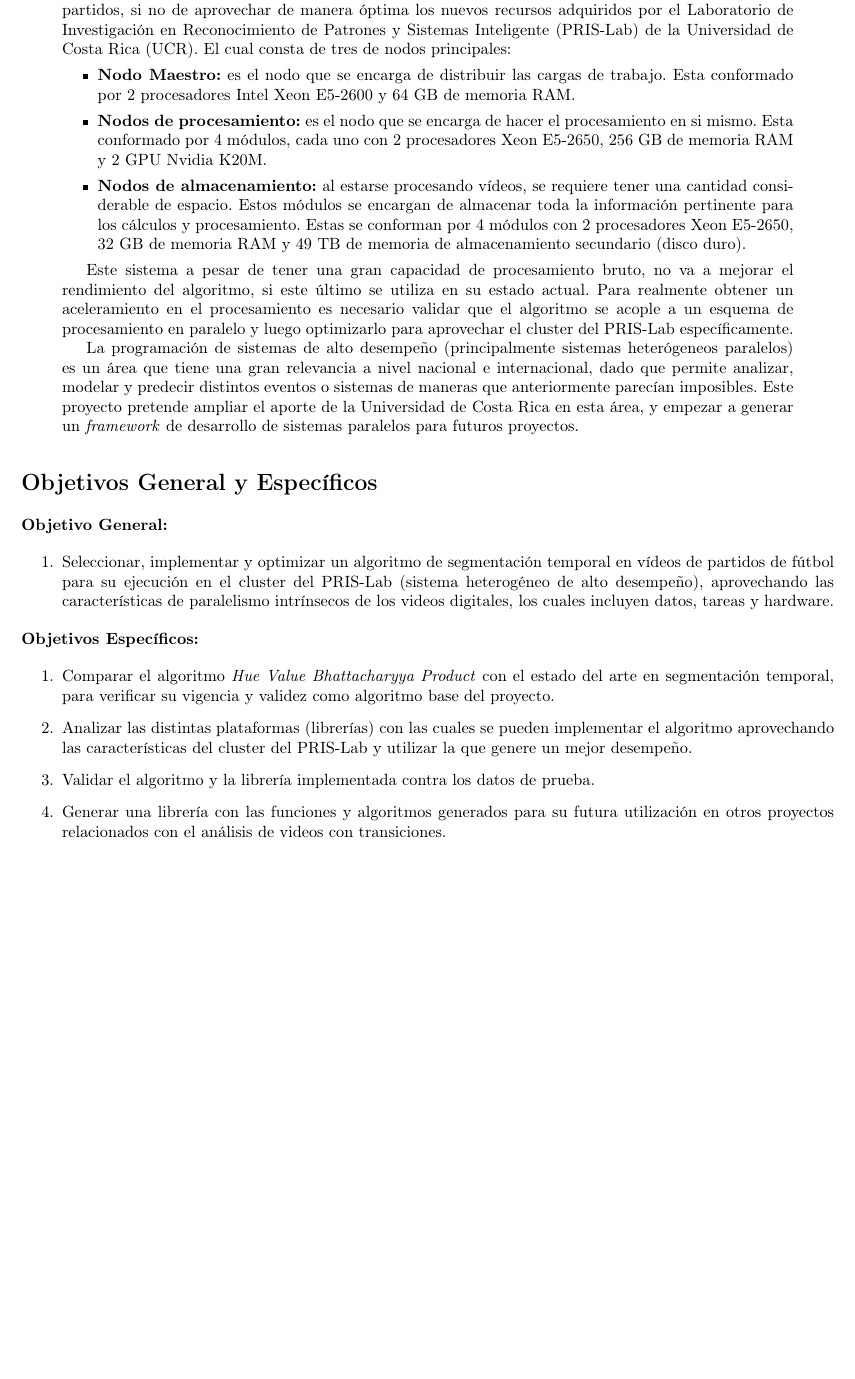
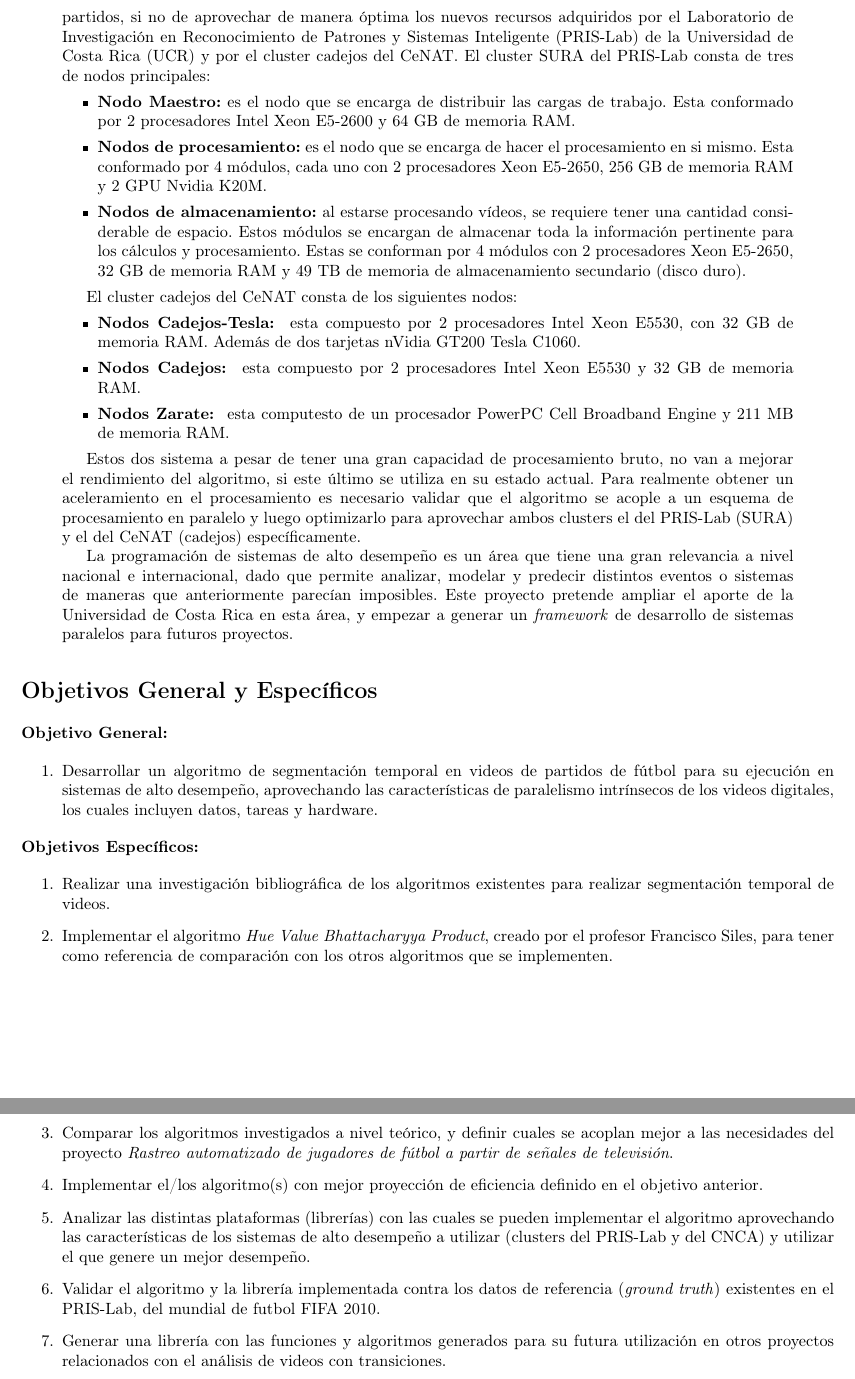
Before and after one commit to quique7991/PropuestaCenatSaurez, a LaTeX document (PropuestaCeNAT.tex): part of page 2 of 3 before the commit and two parts of pages 2 and 3 of 4 after it, the two joined at a grey line, cut so that both start at the same text, the shorter picture padded with empty space. Compiled offline with pdfLaTeX; the source files are stored in an older character set and shown here as Unicode.

Commit message:
Second Draft

```diff
--- a/PropuestaCeNAT.tex
+++ b/PropuestaCeNAT.tex
@@ -25,7 +25,7 @@
 
 \begin{document}
 
-\title{Segmentación temporal en videos de partidos de fútbol y su implementación en sistemas heterogéneos de alto desempeño con un alto paralelismo de datos y procesamiento}
+\title{Segmentación temporal de fútbol a partir de señales de televisión mediante sistemas de alto desempeño}
 \maketitle
 \begin{itemize}
 \item Enrique Sáurez Apuy, asistente en el PRIS-Lab, UCR; estudiante de Ingeniería Eléctrica, UCR. Correo:
@@ -50,30 +50,39 @@ fsiles@eie.ucr.ac.cr
 \item [Modulo de seguimiento:] se generan las trayectorias de los objetivos.
 \end{description}
 
-\par El presente proyecto se va a enfocar en la etapa de segmentación temporal, etapa esencial, dado que es la base de los módulos sucesivos. El proyecto no solo se centra en segmentar los ví­deos de los partidos, si no de aprovechar de manera óptima los nuevos recursos adquiridos por el Laboratorio de Investigación en Reconocimiento de Patrones y Sistemas Inteligente (PRIS-Lab) de la Universidad de Costa Rica (UCR). El cual consta de tres de nodos principales:
+\par El presente proyecto se va a enfocar en la etapa de segmentación temporal, etapa esencial, dado que es la base de los módulos sucesivos. El proyecto no solo se centra en segmentar los ví­deos de los partidos, si no de aprovechar de manera óptima los nuevos recursos adquiridos por el Laboratorio de Investigación en Reconocimiento de Patrones y Sistemas Inteligente (PRIS-Lab) de la Universidad de Costa Rica (UCR) y por el cluster cadejos del CeNAT. El cluster SURA del PRIS-Lab consta de tres de nodos principales:
 \begin{itemize}
 \item {\bf Nodo Maestro:} es el nodo que se encarga de distribuir las cargas de trabajo. Esta conformado por 2 procesadores Intel Xeon E5-2600 y 64 GB de memoria RAM.
 \item {\bf Nodos de procesamiento:} es el nodo que se encarga de hacer el procesamiento en si mismo. Esta conformado por 4 módulos, cada uno con 2 procesadores Xeon E5-2650, 256 GB de memoria RAM y 2 GPU Nvidia K20M.
 \item {\bf Nodos de almacenamiento:} al estarse procesando ví­deos, se requiere tener una cantidad considerable de espacio. Estos módulos se encargan de almacenar toda la información pertinente para los cálculos y procesamiento. Estas se conforman por 4 módulos con 2 procesadores Xeon E5-2650, 32 GB de memoria RAM y 49 TB de memoria de almacenamiento secundario (disco duro).
 \end{itemize}
-\item Este sistema a pesar de tener una gran capacidad de procesamiento bruto, no va a mejorar el rendimiento del algoritmo, si este último se utiliza en su estado actual. Para realmente obtener un aceleramiento en el procesamiento es necesario validar que el algoritmo se acople a un esquema de procesamiento en paralelo y luego optimizarlo para aprovechar el cluster del PRIS-Lab específicamente.
-\par La programación de sistemas de alto desempeño (principalmente sistemas heterógeneos paralelos) es un área que tiene una gran relevancia a nivel nacional e internacional, dado que permite analizar, modelar y predecir distintos eventos o sistemas de maneras que anteriormente parecí­an imposibles. Este proyecto pretende ampliar el aporte de la Universidad de Costa Rica en esta área, y empezar a generar un \emph{framework} de desarrollo de sistemas paralelos para futuros proyectos.
+\par El cluster cadejos del CeNAT consta de los siguientes nodos:
+\begin{itemize}
+\item {\bf Nodos Cadejos-Tesla: } esta compuesto por 2 procesadores Intel Xeon E5530, con 32 GB de memoria RAM. Además de dos tarjetas nVidia GT200 Tesla C1060.
+\item {\bf Nodos Cadejos: } esta compuesto por 2 procesadores Intel Xeon E5530 y 32 GB de memoria RAM.
+\item {\bf Nodos Zarate: } esta computesto de un procesador PowerPC Cell Broadband Engine y 211 MB de memoria RAM.
+\end{itemize}
+\item Estos dos sistema a pesar de tener una gran capacidad de procesamiento bruto, no van a mejorar el rendimiento del algoritmo, si este último se utiliza en su estado actual. Para realmente obtener un aceleramiento en el procesamiento es necesario validar que el algoritmo se acople a un esquema de procesamiento en paralelo y luego optimizarlo para aprovechar ambos clusters el del PRIS-Lab (SURA) y el del CeNAT (cadejos) específicamente.
+\par La programación de sistemas de alto desempeño es un área que tiene una gran relevancia a nivel nacional e internacional, dado que permite analizar, modelar y predecir distintos eventos o sistemas de maneras que anteriormente parecí­an imposibles. Este proyecto pretende ampliar el aporte de la Universidad de Costa Rica en esta área, y empezar a generar un \emph{framework} de desarrollo de sistemas paralelos para futuros proyectos.
 \end{quotation}
 \section*{Objetivos General y Específicos}
 \textbf{Objetivo General:}
 \begin{enumerate}
-\item Seleccionar, implementar y optimizar un algoritmo de segmentación temporal en ví­deos de partidos de fútbol para su ejecución en el cluster del PRIS-Lab (sistema heterogéneo de alto desempeño), aprovechando las características de paralelismo intrí­nsecos de los videos digitales, los cuales incluyen datos, tareas y hardware.
+\item Desarrollar un algoritmo de segmentación temporal en vi­deos de partidos de fútbol para su ejecución en sistemas de alto desempeño, aprovechando las características de paralelismo intrí­nsecos de los videos digitales, los cuales incluyen datos, tareas y hardware.
 \end{enumerate}
 \textbf{Objetivos Específicos:}
 \begin{enumerate}
-\item Comparar el algoritmo \emph{Hue Value Bhattacharyya Product} con el estado del arte en segmentación temporal, para verificar su vigencia y validez como algoritmo base del proyecto.
-\item Analizar las distintas plataformas (librerías) con las cuales se pueden implementar el algoritmo aprovechando las características del cluster del PRIS-Lab y utilizar la que genere un mejor desempeño.
-\item Validar el algoritmo y la librería implementada contra los datos de prueba.
+\item Realizar una investigación bibliográfica de los algoritmos existentes para realizar segmentación temporal de videos.
+\item Implementar el algoritmo \emph{Hue Value Bhattacharyya Product}, creado por el profesor Francisco Siles, para tener como referencia de comparación con los otros algoritmos que se implementen.
+\item Comparar los algoritmos investigados a nivel teórico, y definir cuales se acoplan mejor a las necesidades del proyecto \emph{Rastreo automatizado de jugadores de fútbol a partir de señales de televisión}.
+\item Implementar el/los algoritmo(s) con mejor proyección de eficiencia definido en el objetivo anterior.
+\item Analizar las distintas plataformas (librerías) con las cuales se pueden implementar el algoritmo aprovechando las características de los sistemas de alto desempeño a utilizar (clusters del PRIS-Lab y del CNCA)  y utilizar el que genere un mejor desempeño.
+\item Validar el algoritmo y la librería implementada contra los datos de referencia (\emph{ground truth}) existentes en el PRIS-Lab, del mundial de futbol FIFA 2010.
 \item Generar una librería con las funciones y algoritmos generados para su futura utilización en otros proyectos relacionados con el análisis de videos con transiciones.
 \end{enumerate}
 
 \section*{Cronograma}
-\begin{center}
+	\begin{center}
 \includegraphics[scale=0.6,angle=90]{image1.png}
 \end{center}
 \end{document}
```
Also changed, not shown: PropuestaCeNAT.pdf, 2 other files.
